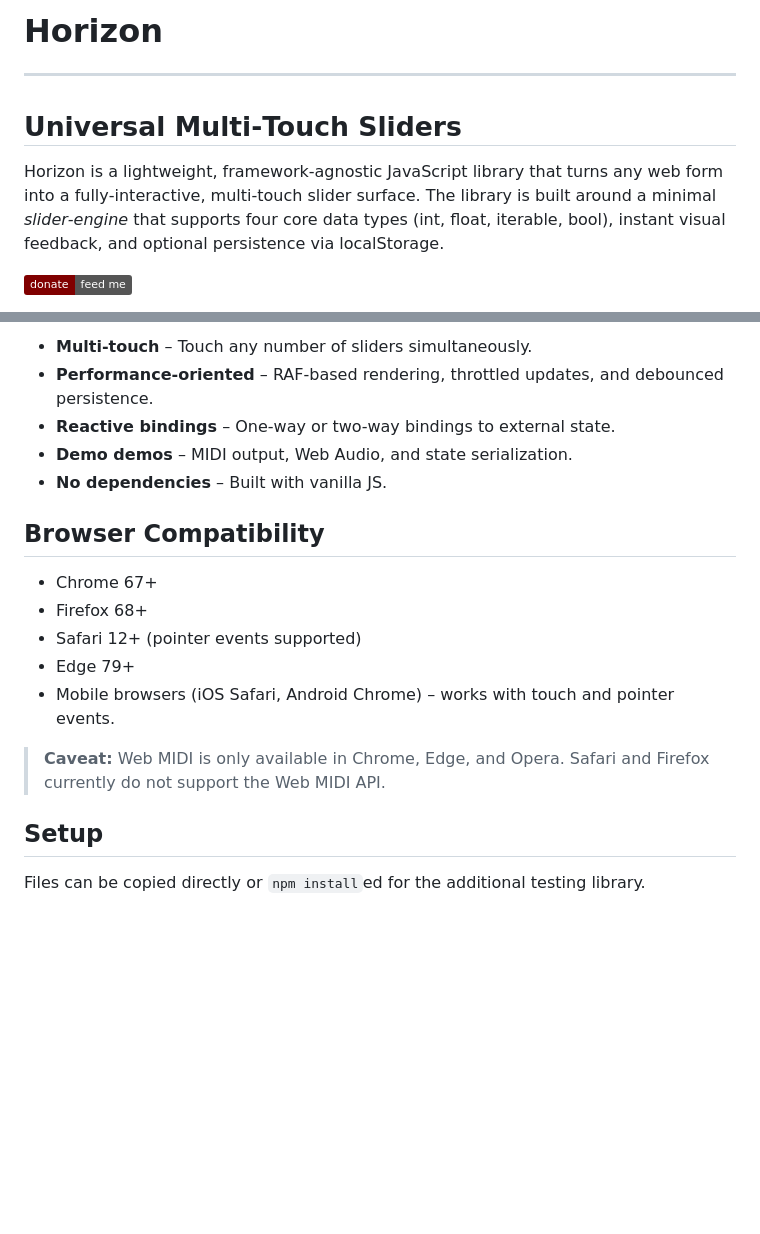
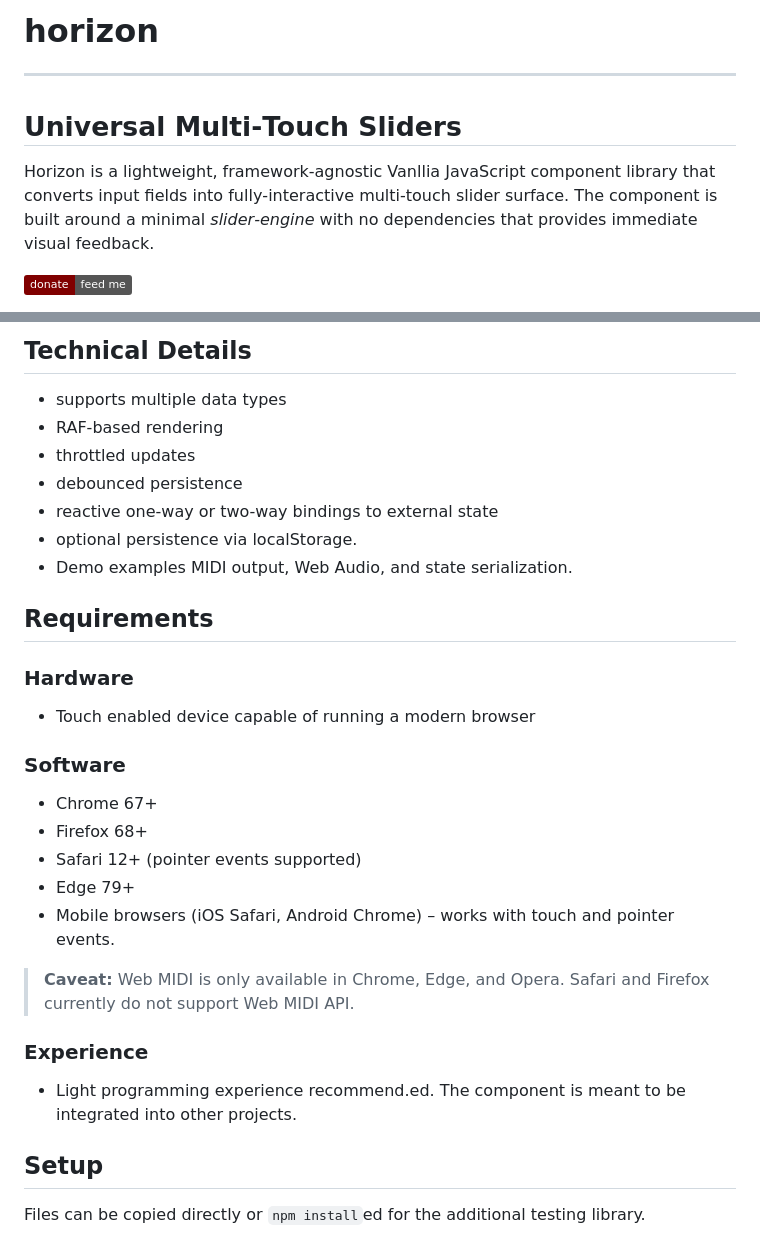
Before and after one commit to darkshapes/horizon, a Markdown page: README.md, 2 parts joined by grey strips. Rendered like a GitHub page; badges without logos; blank space fills up the shorter version.

```diff
--- a/README.md
+++ b/README.md
@@ -1,6 +1,6 @@
-# Horizon <br><hr><sub> Universal Multi‑Touch Sliders</sub>
+# horizon <br><hr><sub> Universal Multi‑Touch Sliders</sub>
 
-Horizon is a lightweight, framework‑agnostic JavaScript library that turns any web form into a fully‑interactive, multi‑touch slider surface. The library is built around a minimal _slider‑engine_ that supports four core data types (int, float, iterable, bool), instant visual feedback, and optional persistence via localStorage.
+Horizon is a lightweight, framework‑agnostic Vanllia JavaScript component library that converts input fields into fully‑interactive multi‑touch slider surface. The component is built around a minimal _slider‑engine_ with no dependencies that provides immediate visual feedback.
 
 [<img src="https://img.shields.io/badge/feed_me-__?logo=kofi&logoColor=white&logoSize=auto&label=donate&labelColor=maroon&color=grey&link=https%3A%2F%2Fko-fi.com%2Fdarkshapes">](https://ko-fi.com/darkshapes)<br>
 
@@ -8,11 +8,21 @@ Horizon is a lightweight, framework‑agnostic JavaScript library that turns any
 
-- **Multi‑touch** – Touch any number of sliders simultaneously.
-- **Performance‑oriented** – RAF‑based rendering, throttled updates, and debounced persistence.
-- **Reactive bindings** – One‑way or two‑way bindings to external state.
-- **Demo demos** – MIDI output, Web Audio, and state serialization.
-- **No dependencies** – Built with vanilla JS.
+## Technical Details
 
-## Browser Compatibility
+- supports multiple data types
+- RAF‑based rendering
+- throttled updates
+- debounced persistence
+- reactive one‑way or two‑way bindings to external state
+- optional persistence via localStorage.
+- Demo examples MIDI output, Web Audio, and state serialization.
+
+## Requirements
+
+### Hardware
+
+- Touch enabled device capable of running a modern browser
+
+### Software
 
 - Chrome 67+
 - Firefox 68+
@@ -20,7 +30,11 @@ Horizon is a lightweight, framework‑agnostic JavaScript library that turns any
 - Edge 79+
 - Mobile browsers (iOS Safari, Android Chrome) – works with touch and pointer events.
 
-> **Caveat:** Web MIDI is only available in Chrome, Edge, and Opera. Safari and Firefox currently do not support the Web MIDI API.
+> **Caveat:** Web MIDI is only available in Chrome, Edge, and Opera. Safari and Firefox currently do not support Web MIDI API.
+
+### Experience
+
+- Light programming experience recommend.ed. The component is meant to be integrated into other projects.
 
 ## Setup
 
```
Also changed, not shown: other parts of README.md (+2 -2 lines).
